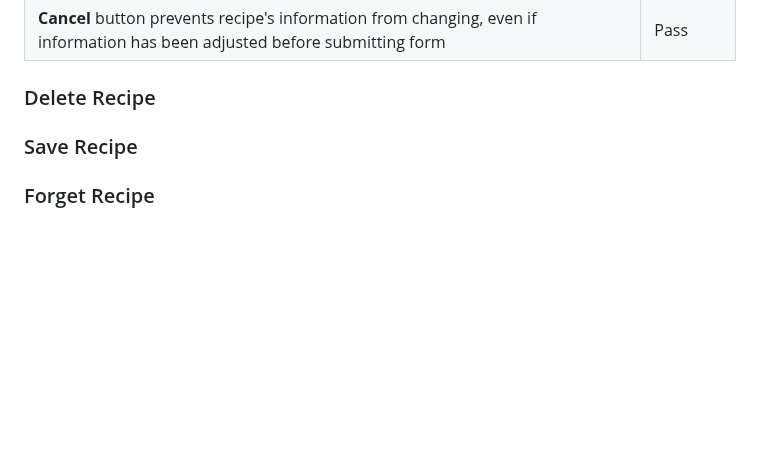
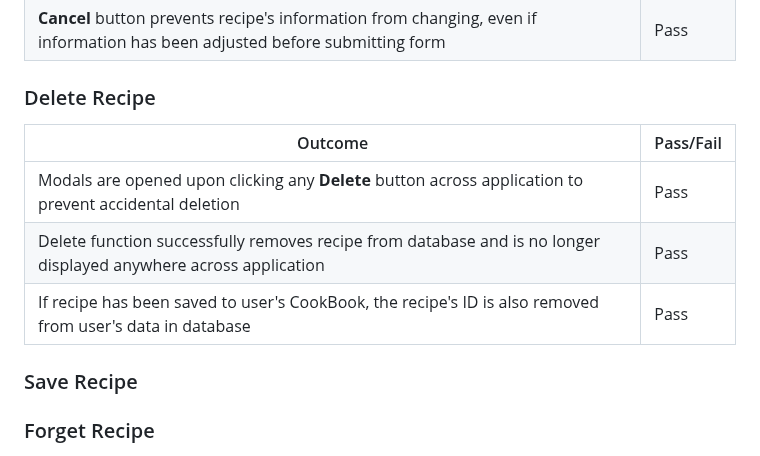
Before and after one commit to DanHodgson12/my-cook-book, a Markdown page: TESTING.md, the part around the change. Drawn GitHub-style; blank space fills up the shorter version.

Commit message:
feat: added Delete Recipe section to Common Elements Testing

```diff
--- a/TESTING.md
+++ b/TESTING.md
@@ -181,6 +181,12 @@ __Cancel__ button prevents recipe's information from changing, even if informati
 
 ### Delete Recipe
 
+Outcome | Pass/Fail
+--- | ---
+Modals are opened upon clicking any __Delete__ button across application to prevent accidental deletion | Pass
+Delete function successfully removes recipe from database and is no longer displayed anywhere across application | Pass
+If recipe has been saved to user's CookBook, the recipe's ID is also removed from user's data in database | Pass
+
 ### Save Recipe
 
 ### Forget Recipe
```
